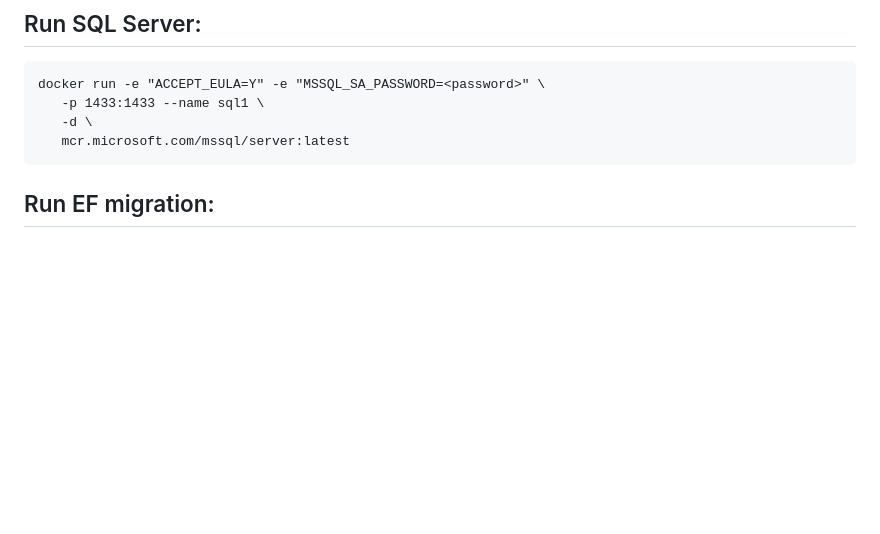
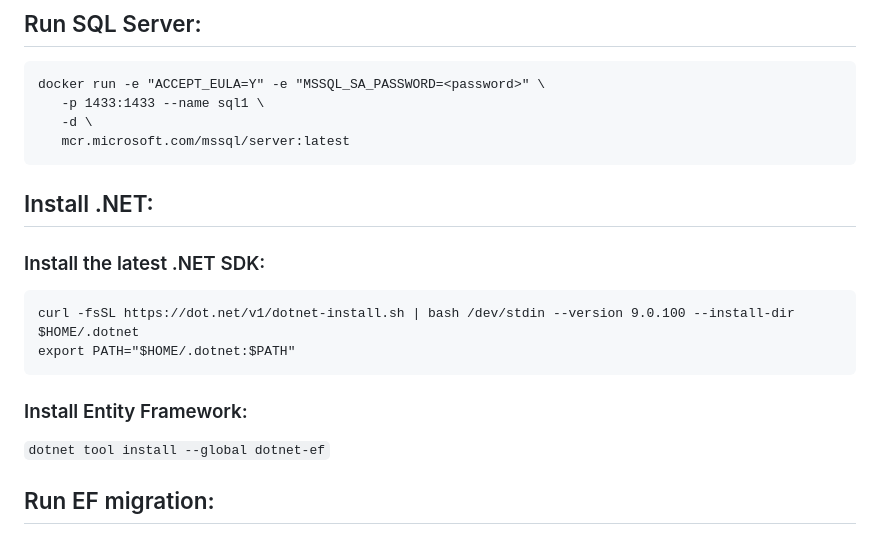
Before and after one commit to dhagan-va/ef-poc-2025, a Markdown page: archambault-jacob_w/docs/README.md, the part around the change printed below. Rendered like a GitHub page; blank space fills up the shorter version.

Commit message:
Add install .net steps to README

````diff
--- a/archambault-jacob_w/docs/README.md
+++ b/archambault-jacob_w/docs/README.md
@@ -7,6 +7,16 @@ docker run -e "ACCEPT_EULA=Y" -e "MSSQL_SA_PASSWORD=<password>" \
    -d \
    mcr.microsoft.com/mssql/server:latest
 ```
+
+## Install .NET:
+### Install the latest .NET SDK:
+```
+curl -fsSL https://dot.net/v1/dotnet-install.sh | bash /dev/stdin --version 9.0.100 --install-dir $HOME/.dotnet
+export PATH="$HOME/.dotnet:$PATH"
+```
+### Install Entity Framework:
+`dotnet tool install --global dotnet-ef`
+
 ##  Run EF migration:
 `cd <project location>/ef-poc-2025/archambault-jacob_w/src/EFPOC.DB`
 `dotnet ef database update`
````
Also changed, not shown: other parts of archambault-jacob_w/docs/README.md (+1 -0 lines).
